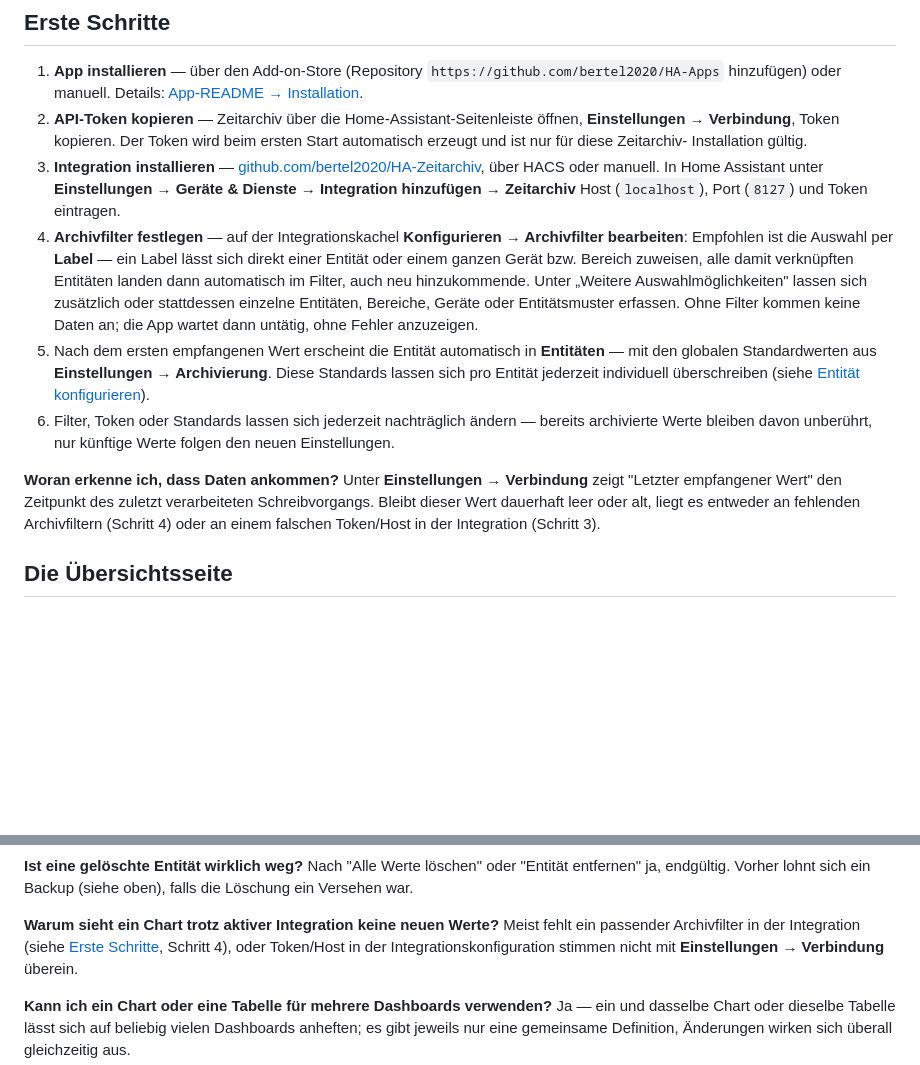
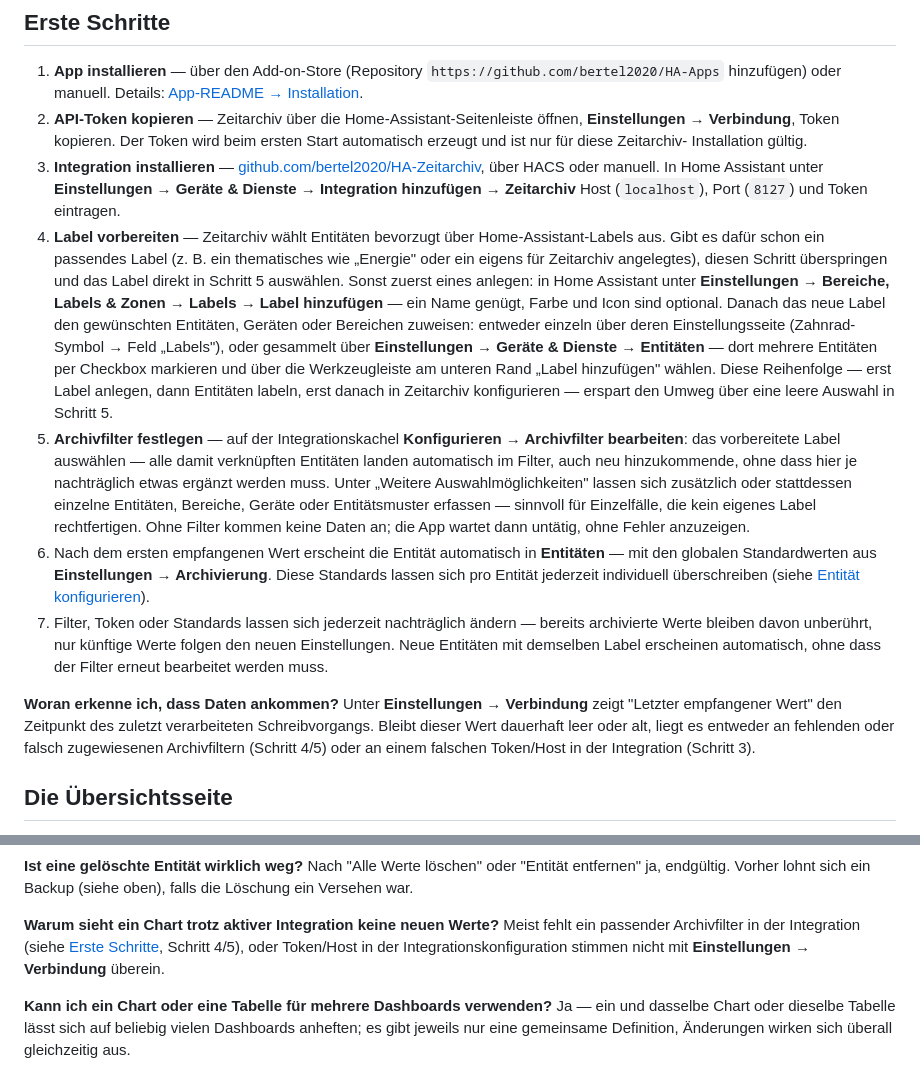
Before and after one commit to bertel2020/HA-Apps, a Markdown page: zeitarchiv/docs/user-guide.md, 2 parts joined by grey strips. Rendered like a GitHub page; blank space fills up the shorter version.

Commit message:
Zeitarchiv: Benutzerhandbuch — Label-Workflow in Erste Schritte präzisiert
Schritt 4 in zwei Schritte aufgeteilt: erst Label suchen oder anlegen
und den Entitäten zuweisen, dann in der Integration als Archivfilter
auswählen. Bisher stand nur "Label auswählen" da, ohne dass klar war,
dass ein Label in Home Assistant selbst erst existieren muss.

```diff
--- a/zeitarchiv/docs/user-guide.md
+++ b/zeitarchiv/docs/user-guide.md
@@ -43,27 +43,46 @@ für Schritt, aufgabenorientiert, jede Seite im Detail. Für einen kurzen
    über HACS oder manuell. In Home Assistant unter **Einstellungen → Geräte
    & Dienste → Integration hinzufügen → Zeitarchiv** Host (`localhost`),
    Port (`8127`) und Token eintragen.
-4. **Archivfilter festlegen** — auf der Integrationskachel **Konfigurieren →
-   Archivfilter bearbeiten**: Empfohlen ist die Auswahl per **Label** — ein
-   Label lässt sich direkt einer Entität oder einem ganzen Gerät bzw. Bereich
-   zuweisen, alle damit verknüpften Entitäten landen dann automatisch im
-   Filter, auch neu hinzukommende. Unter „Weitere Auswahlmöglichkeiten"
-   lassen sich zusätzlich oder stattdessen einzelne Entitäten, Bereiche,
-   Geräte oder Entitätsmuster erfassen. Ohne Filter kommen keine Daten an;
-   die App wartet dann untätig, ohne Fehler anzuzeigen.
-5. Nach dem ersten empfangenen Wert erscheint die Entität automatisch in
+4. **Label vorbereiten** — Zeitarchiv wählt Entitäten bevorzugt über
+   Home-Assistant-Labels aus. Gibt es dafür schon ein passendes Label (z. B.
+   ein thematisches wie „Energie" oder ein eigens für Zeitarchiv
+   angelegtes), diesen Schritt überspringen und das Label direkt in
+   Schritt 5 auswählen. Sonst zuerst eines anlegen: in Home Assistant unter
+   **Einstellungen → Bereiche, Labels & Zonen → Labels → Label
+   hinzufügen** — ein Name genügt, Farbe und Icon sind optional. Danach das
+   neue Label den gewünschten Entitäten, Geräten oder Bereichen zuweisen:
+   entweder einzeln über deren Einstellungsseite (Zahnrad-Symbol → Feld
+   „Labels"), oder gesammelt über **Einstellungen → Geräte & Dienste →
+   Entitäten** — dort mehrere Entitäten per Checkbox markieren und über die
+   Werkzeugleiste am unteren Rand „Label hinzufügen" wählen. Diese
+   Reihenfolge — erst Label anlegen, dann Entitäten labeln, erst danach in
+   Zeitarchiv konfigurieren — erspart den Umweg über eine leere Auswahl in
+   Schritt 5.
+5. **Archivfilter festlegen** — auf der Integrationskachel **Konfigurieren →
+   Archivfilter bearbeiten**: das vorbereitete Label auswählen — alle damit
+   verknüpften Entitäten landen automatisch im Filter, auch neu
+   hinzukommende, ohne dass hier je nachträglich etwas ergänzt werden muss.
+   Unter „Weitere Auswahlmöglichkeiten" lassen sich zusätzlich oder
+   stattdessen einzelne Entitäten, Bereiche, Geräte oder Entitätsmuster
+   erfassen — sinnvoll für Einzelfälle, die kein eigenes Label rechtfertigen.
+   Ohne Filter kommen keine Daten an; die App wartet dann untätig, ohne
+   Fehler anzuzeigen.
+6. Nach dem ersten empfangenen Wert erscheint die Entität automatisch in
    **Entitäten** — mit den globalen Standardwerten aus **Einstellungen →
    Archivierung**. Diese Standards lassen sich pro Entität jederzeit
    individuell überschreiben (siehe [Entität konfigurieren](#entität-konfigurieren)).
-6. Filter, Token oder Standards lassen sich jederzeit nachträglich ändern —
+7. Filter, Token oder Standards lassen sich jederzeit nachträglich ändern —
    bereits archivierte Werte bleiben davon unberührt, nur künftige Werte
-   folgen den neuen Einstellungen.
+   folgen den neuen Einstellungen. Neue Entitäten mit demselben Label
+   erscheinen automatisch, ohne dass der Filter erneut bearbeitet werden
+   muss.
 
 **Woran erkenne ich, dass Daten ankommen?** Unter **Einstellungen →
 Verbindung** zeigt "Letzter empfangener Wert" den Zeitpunkt des zuletzt
 verarbeiteten Schreibvorgangs. Bleibt dieser Wert dauerhaft leer oder alt,
-liegt es entweder an fehlenden Archivfiltern (Schritt 4) oder an einem
-falschen Token/Host in der Integration (Schritt 3).
+liegt es entweder an fehlenden oder falsch zugewiesenen Archivfiltern
+(Schritt 4/5) oder an einem falschen Token/Host in der Integration
+(Schritt 3).
 
 ## Die Übersichtsseite
 
@@ -1743,7 +1762,7 @@ lohnt sich ein Backup (siehe oben), falls die Löschung ein Versehen war.
 
 **Warum sieht ein Chart trotz aktiver Integration keine neuen Werte?**
 Meist fehlt ein passender Archivfilter in der Integration (siehe
-[Erste Schritte](#erste-schritte), Schritt 4), oder Token/Host in der
+[Erste Schritte](#erste-schritte), Schritt 4/5), oder Token/Host in der
 Integrationskonfiguration stimmen nicht mit **Einstellungen → Verbindung**
 überein.
 
```
